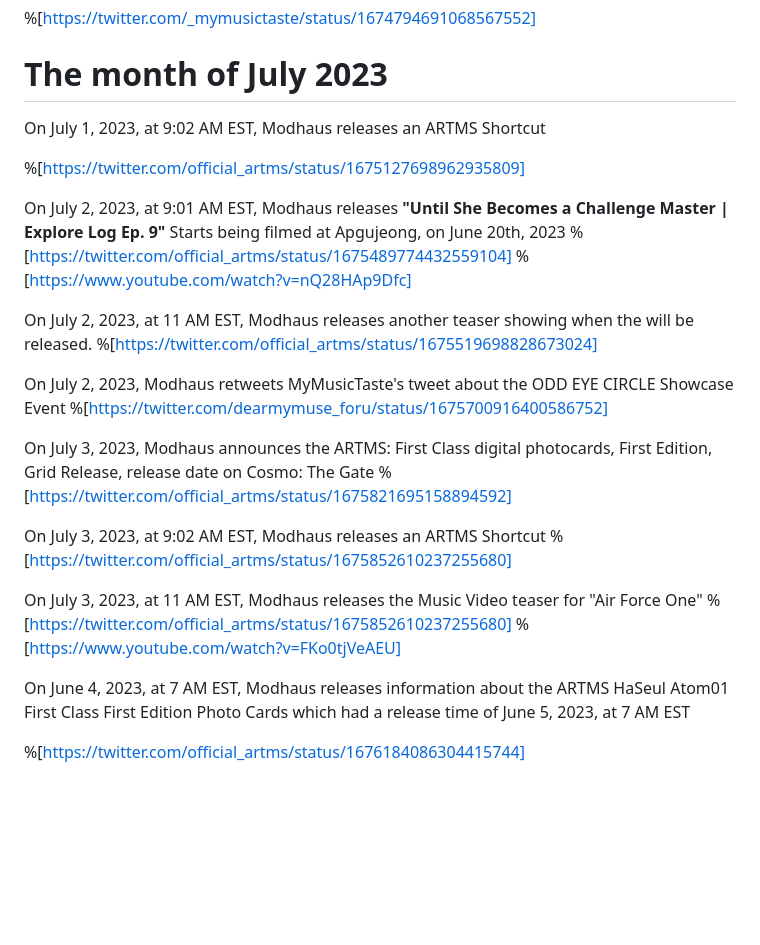
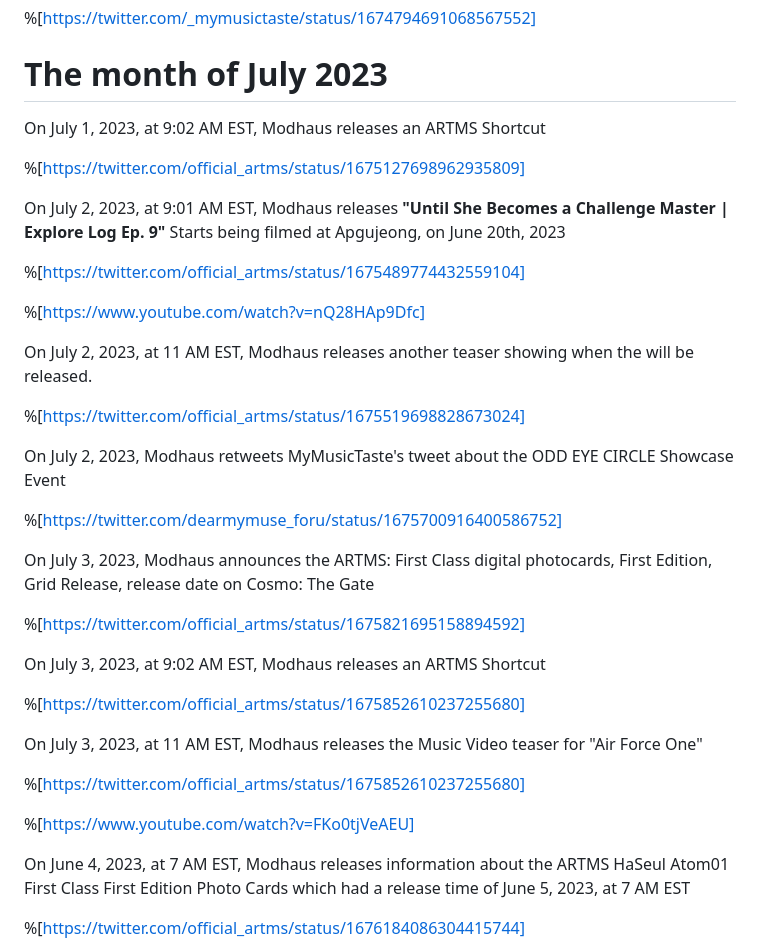
Before and after one commit to Shikibashi/edriffles.github.io, a Markdown page: cljydnmn1000009l00laq2o6r.md, the part around the change printed below. GitHub-like rendering; blank space fills up the shorter version.

Commit message:
update post: A timeline of the ARTMS Project

```diff
--- a/cljydnmn1000009l00laq2o6r.md
+++ b/cljydnmn1000009l00laq2o6r.md
@@ -547,21 +547,50 @@ On June 30, 2023, Modhaus retweets MyMusicTaste's tweet about Tickets being avai
 
 # The month of July 2023
 
+
 On July 1, 2023, at 9:02 AM EST, Modhaus releases an ARTMS Shortcut
+
 
 %[https://twitter.com/official_artms/status/1675127698962935809]
 
-On July 2, 2023, at 9:01 AM EST, Modhaus releases **"Until She Becomes a Challenge Master | Explore Log Ep. 9"** Starts being filmed at Apgujeong, on June 20th, 2023 %[https://twitter.com/official_artms/status/1675489774432559104] %[https://www.youtube.com/watch?v=nQ28HAp9Dfc]
 
-On July 2, 2023, at 11 AM EST, Modhaus releases another teaser showing when the will be released. %[https://twitter.com/official_artms/status/1675519698828673024]
+On July 2, 2023, at 9:01 AM EST, Modhaus releases **"Until She Becomes a Challenge Master | Explore Log Ep. 9"** Starts being filmed at Apgujeong, on June 20th, 2023
 
-On July 2, 2023, Modhaus retweets MyMusicTaste's tweet about the ODD EYE CIRCLE Showcase Event %[https://twitter.com/dearmymuse_foru/status/1675700916400586752]
 
-On July 3, 2023, Modhaus announces the ARTMS: First Class digital photocards, First Edition, Grid Release, release date on Cosmo: The Gate %[https://twitter.com/official_artms/status/1675821695158894592]
+%[https://twitter.com/official_artms/status/1675489774432559104]
 
-On July 3, 2023, at 9:02 AM EST, Modhaus releases an ARTMS Shortcut %[https://twitter.com/official_artms/status/1675852610237255680]
 
-On July 3, 2023, at 11 AM EST, Modhaus releases the Music Video teaser for "Air Force One" %[https://twitter.com/official_artms/status/1675852610237255680] %[https://www.youtube.com/watch?v=FKo0tjVeAEU]
+%[https://www.youtube.com/watch?v=nQ28HAp9Dfc]
+
+
+On July 2, 2023, at 11 AM EST, Modhaus releases another teaser showing when the will be released.
+
+
+%[https://twitter.com/official_artms/status/1675519698828673024]
+
+
+On July 2, 2023, Modhaus retweets MyMusicTaste's tweet about the ODD EYE CIRCLE Showcase Event
+
+
+%[https://twitter.com/dearmymuse_foru/status/1675700916400586752]
+
+On July 3, 2023, Modhaus announces the ARTMS: First Class digital photocards, First Edition, Grid Release, release date on Cosmo: The Gate
+
+
+%[https://twitter.com/official_artms/status/1675821695158894592]
+
+On July 3, 2023, at 9:02 AM EST, Modhaus releases an ARTMS Shortcut
+
+
+%[https://twitter.com/official_artms/status/1675852610237255680]
+
+On July 3, 2023, at 11 AM EST, Modhaus releases the Music Video teaser for "Air Force One"
+
+%[https://twitter.com/official_artms/status/1675852610237255680]
+
+
+%[https://www.youtube.com/watch?v=FKo0tjVeAEU]
+
 
 On June 4, 2023, at 7 AM EST, Modhaus releases information about the ARTMS HaSeul Atom01 First Class First Edition Photo Cards which had a release time of June 5, 2023, at 7 AM EST
 
```
Also changed, not shown: other parts of cljydnmn1000009l00laq2o6r.md (+1 -0 lines).
